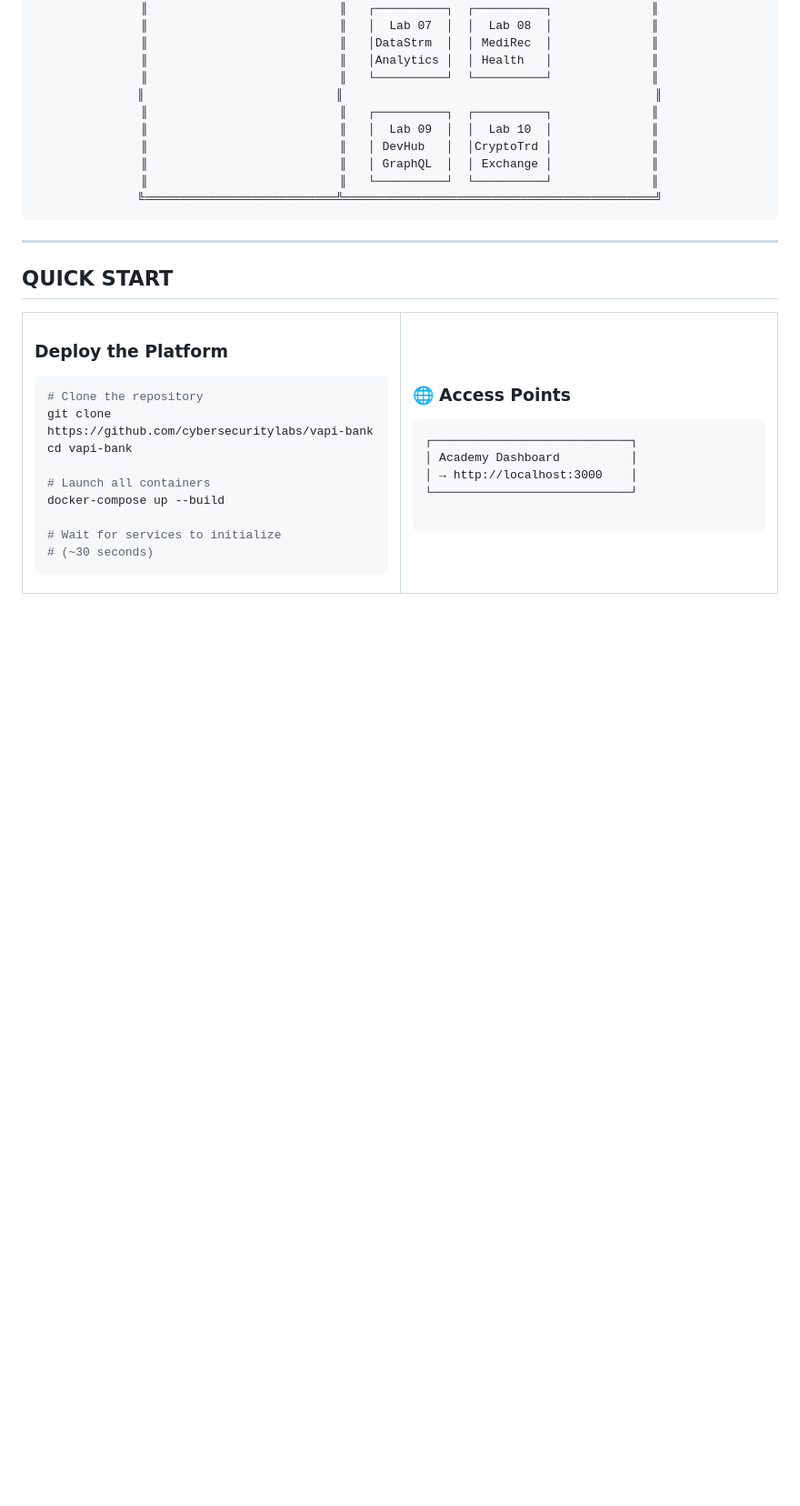
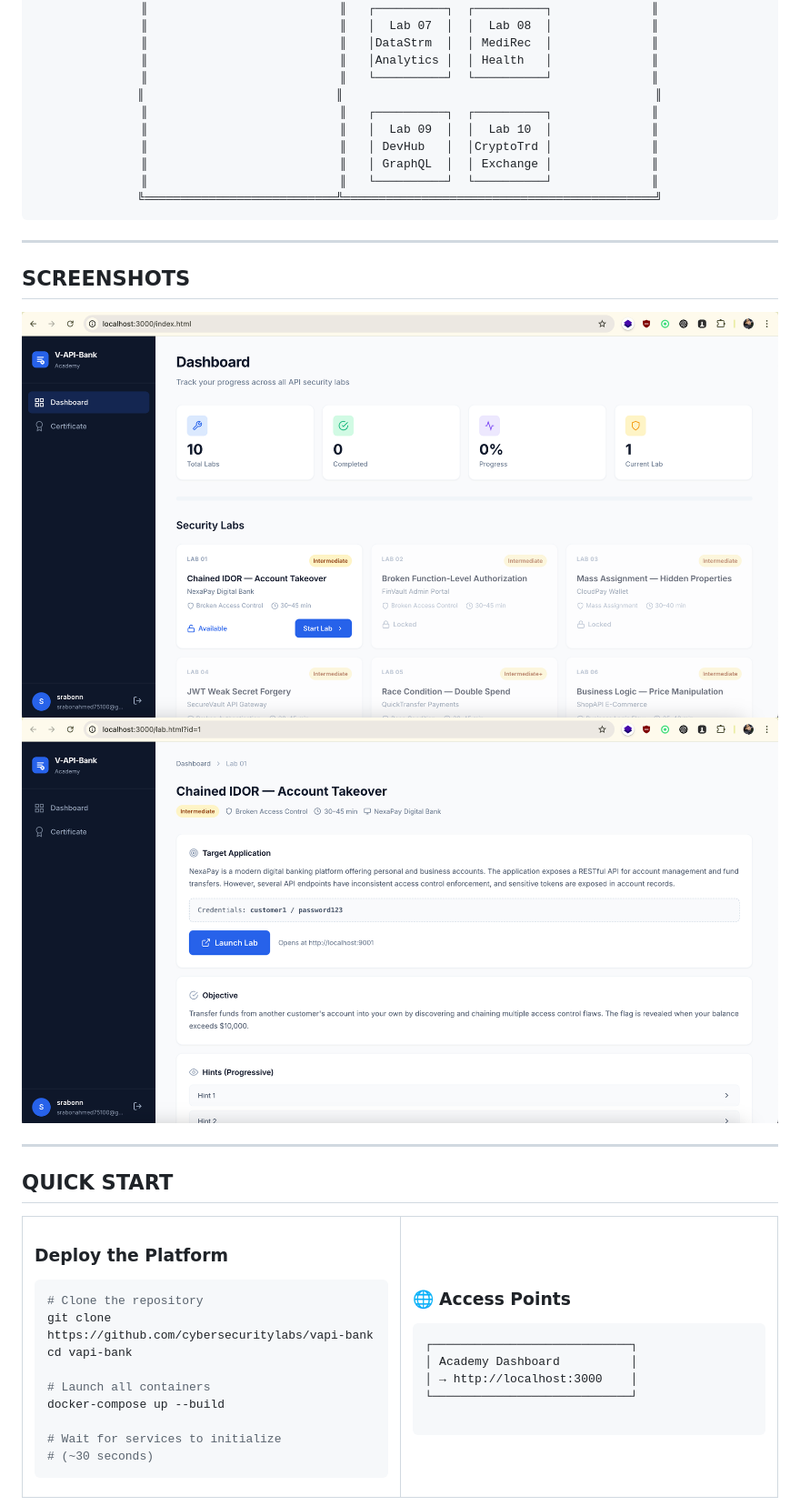
Before and after one commit to cybersecuritylabs/vapi-bank, a Markdown page: README.md, the part around the change. Shown at 91% size. GitHub-like rendering; blank space fills up the shorter version.

Commit message:
Add screenshots section to README
Added screenshots to the README for better visualization.

````diff
--- a/README.md
+++ b/README.md
@@ -139,6 +139,14 @@ A central learning platform where you:
 ```
 
 </div>
+
+---
+
+
+## SCREENSHOTS
+
+![image alt](https://github.com/cybersecuritylabs/vapi-bank/blob/main/abc.png?raw=true)
+![image alt](https://github.com/cybersecuritylabs/vapi-bank/blob/main/abc2.png?raw=true)
 
 ---
 
````
